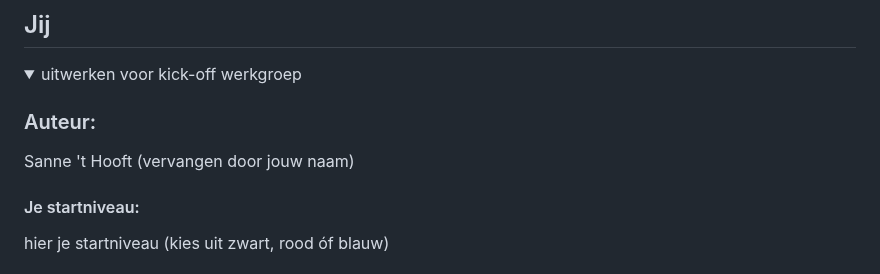
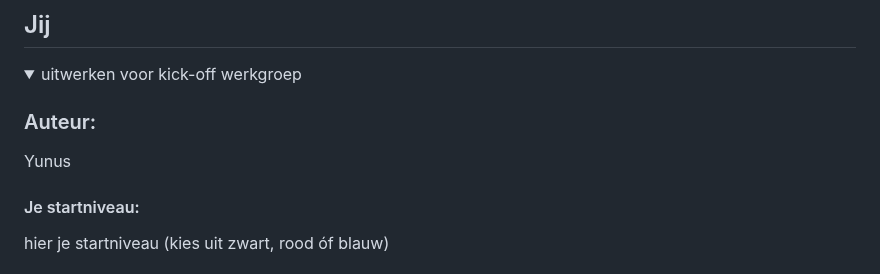
Before and after one commit to yunusemre8/FvD, a Markdown page: README.md, the part around the change. Drawn GitHub-style.

```diff
--- a/README.md
+++ b/README.md
@@ -16,7 +16,7 @@ Nb. Door *open* toe te voegen aan een *details* element kun je deze standaard op
   <summary>uitwerken voor kick-off werkgroep</summary>
 
   ### Auteur:
-  Sanne 't Hooft (vervangen door jouw naam)
+  Yunus
 
   #### Je startniveau:
   hier je startniveau (kies uit zwart, rood óf blauw)
```
